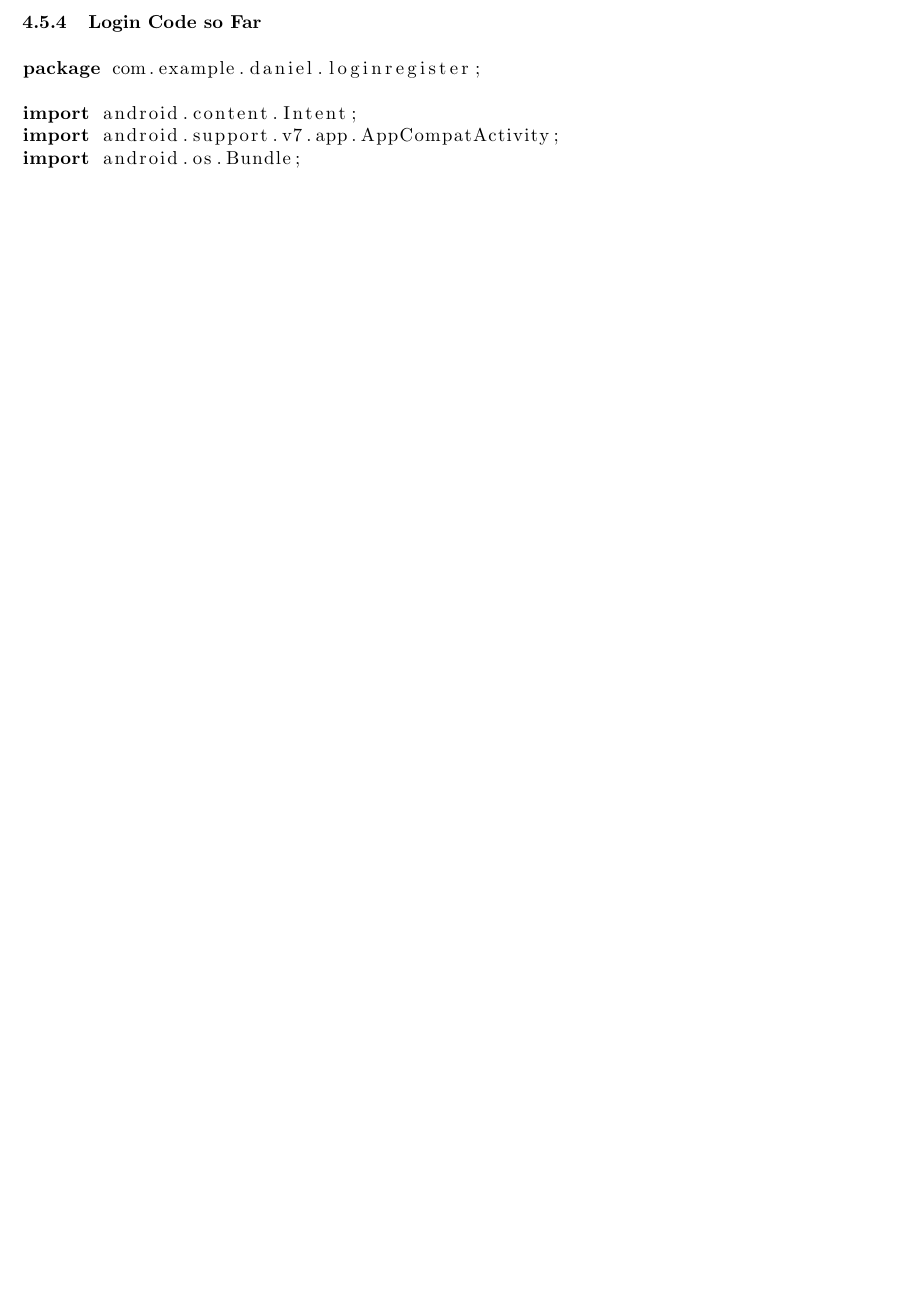
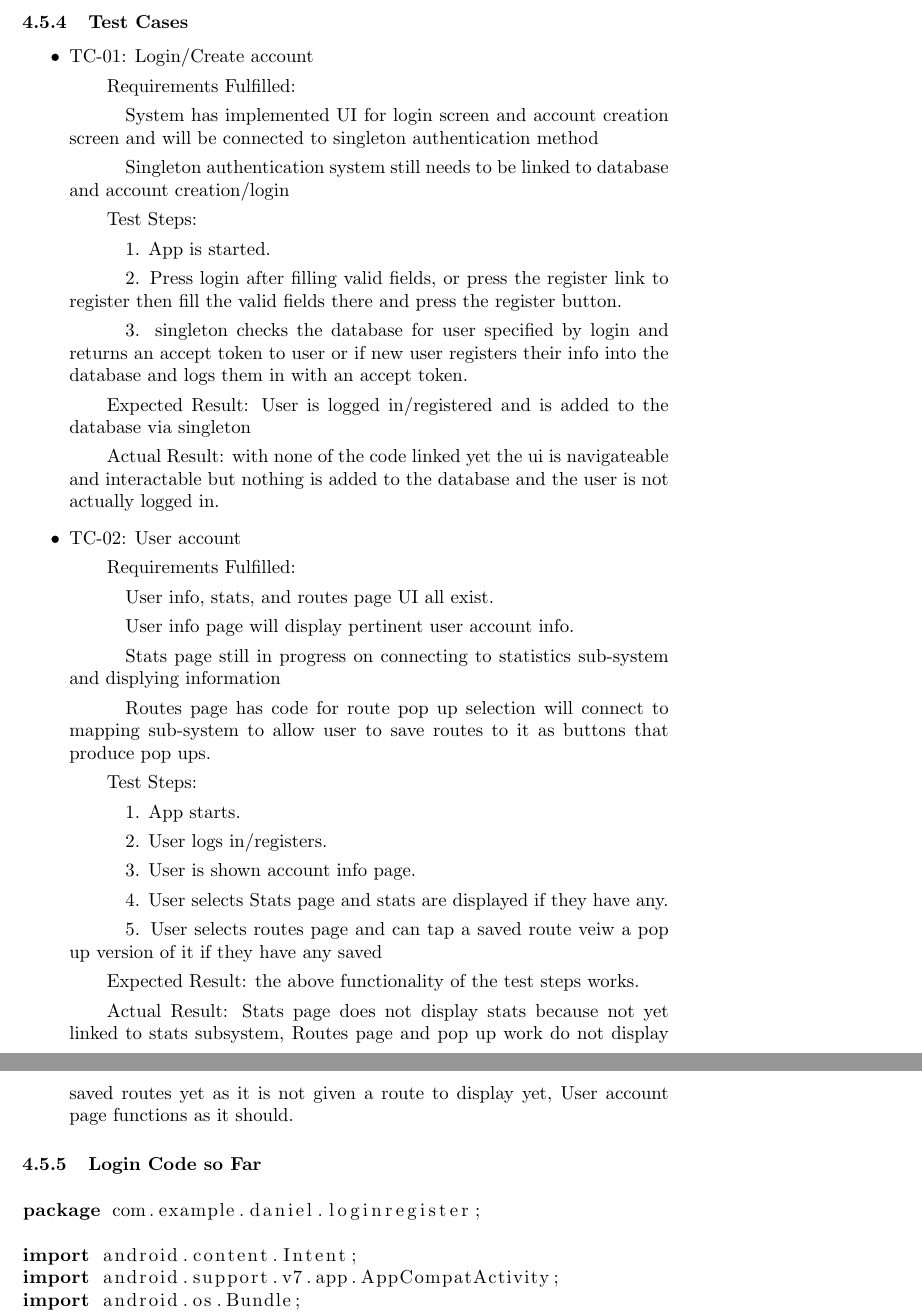
Before and after one commit to pathway-team/docs, a LaTeX document (project_report/main.tex): part of page 56 of 64 before the commit and two parts of pages 56 and 57 of 66 after it, the two joined at a grey line, cut at the place of the change, the shorter picture padded with empty space. Compiled offline with pdfLaTeX.

Commit message:
Added Test cases

```diff
--- a/project_report/main.tex
+++ b/project_report/main.tex
@@ -1173,6 +1173,34 @@ For the rest of the sub-system I will be using primarily Django’s, User classe
 
 \newpage
 
+\subsubsection{Test Cases}
+\begin{itemize}
+\item TC-01: Login/Create account
+\subitem Requirements Fulfilled:
+\subsubitem System has implemented UI for login screen and account creation screen and will be connected to singleton authentication method
+\subsubitem Singleton authentication system still needs to be linked to database and account creation/login
+\subitem Test Steps:
+\subsubitem 1. App is started.
+\subsubitem 2. Press login after filling valid fields, or press the register link to register then fill the valid fields there and press the register button.
+\subsubitem 3. singleton checks the database for user specified by login and returns an accept token to user or if new user registers their info into the database and logs them in with an accept token.
+\subitem Expected Result: User is logged in/registered and is added to the database via singleton
+\subitem Actual Result: with none of the code linked yet the ui is navigateable and interactable but nothing is added to the database and the user is not actually logged in.
+\item TC-02: User account
+\subitem Requirements Fulfilled:
+\subsubitem User info, stats, and routes page UI all exist.
+\subsubitem User info page will display pertinent user account info.
+\subsubitem Stats page still in progress on connecting to statistics sub-system and displying information
+\subsubitem Routes page has code for route pop up selection will connect to mapping sub-system to allow user to save routes to it as buttons that produce pop ups.
+\subitem Test Steps:
+\subsubitem 1. App starts.
+\subsubitem 2. User logs in/registers.
+\subsubitem 3. User is shown account info page.
+\subsubitem 4. User selects Stats page and stats are displayed if they have any.
+\subsubitem 5. User selects routes page and can tap a saved route veiw a pop up version of it if they have any saved
+\subitem Expected Result: the above functionality of the test steps works.
+\subitem Actual Result: Stats page does not display stats because not yet linked to stats subsystem, Routes page and pop up work do not display saved routes yet as it is not given a route to display yet, User account page functions as it should.
+\end{itemize}
+
 \subsubsection{Login Code so Far}
 \begin{lstlisting}[language = Java]
 package com.example.daniel.loginregister;
```
